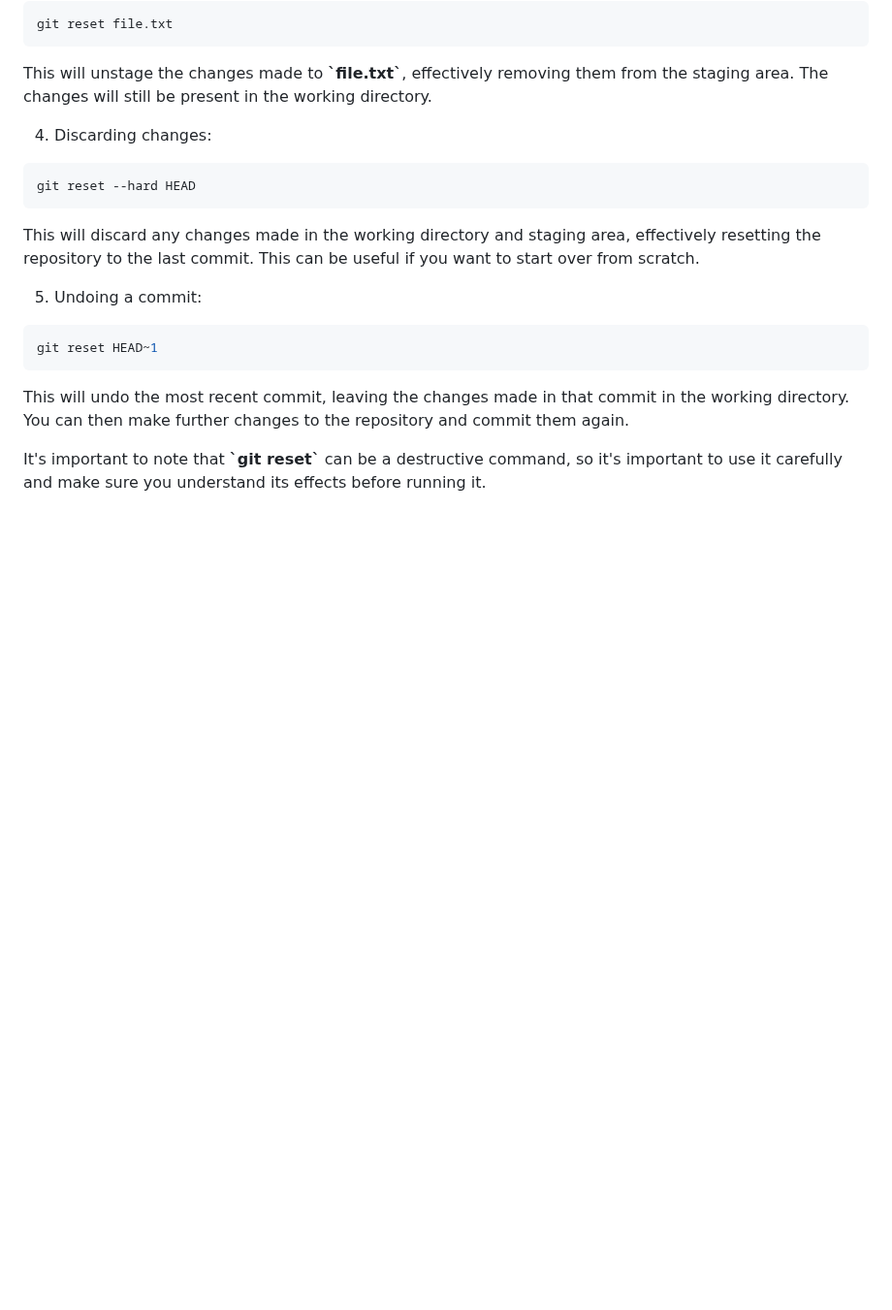
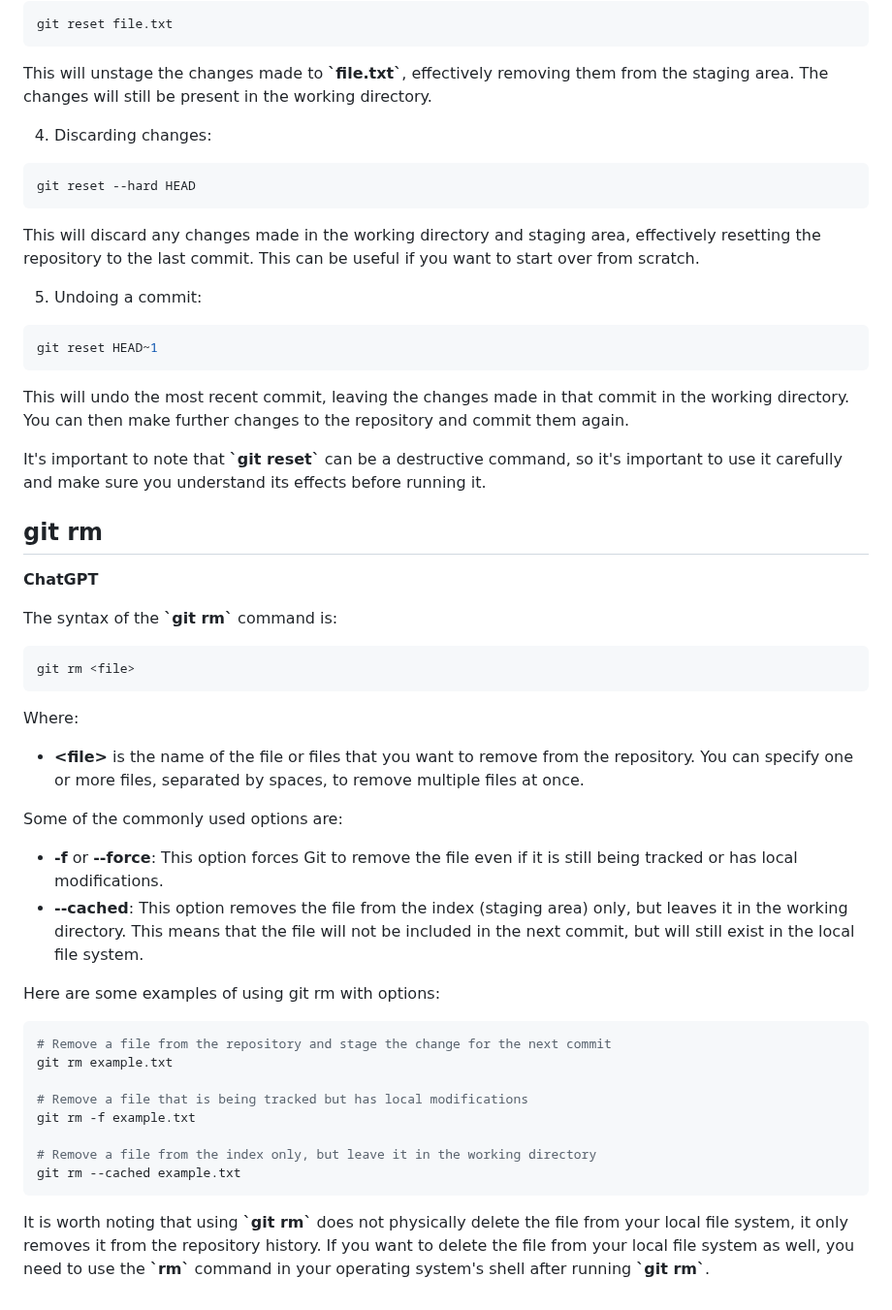
Before and after one commit to y-kolyada/git, a Markdown page: README.md, the part around one of its changes. Shown at 97% size. Drawn GitHub-style; blank space fills up the shorter version.

````diff
--- a/README.md
+++ b/README.md
@@ -1364,3 +1444,34 @@ git reset HEAD~1
 This will undo the most recent commit, leaving the changes made in that commit in the working directory. You can then make further changes to the repository and commit them again.
 
 It's important to note that **\`git reset\`** can be a destructive command, so it's important to use it carefully and make sure you understand its effects before running it.
+
+
+## git rm
+
+**ChatGPT**
+
+The syntax of the **\`git rm\`** command is:
+```console
+git rm <file>
+```
+
+Where:
+
+- **\<file\>** is the name of the file or files that you want to remove from the repository. You can specify one or more files, separated by spaces, to remove multiple files at once.
+
+Some of the commonly used options are:
+- **-f** or **--force**: This option forces Git to remove the file even if it is still being tracked or has local modifications.
+- **--cached**: This option removes the file from the index (staging area) only, but leaves it in the working directory. This means that the file will not be included in the next commit, but will still exist in the local file system.
+
+Here are some examples of using git rm with options:
+```console
+# Remove a file from the repository and stage the change for the next commit
+git rm example.txt
+
+# Remove a file that is being tracked but has local modifications
+git rm -f example.txt
+
+# Remove a file from the index only, but leave it in the working directory
+git rm --cached example.txt
+```
+It is worth noting that using **\`git rm\`** does not physically delete the file from your local file system, it only removes it from the repository history. If you want to delete the file from your local file system as well, you need to use the **\`rm\`** command in your operating system's shell after running **\`git rm\`**.
````
Also changed, not shown: other parts of README.md (+91 -11 lines).
